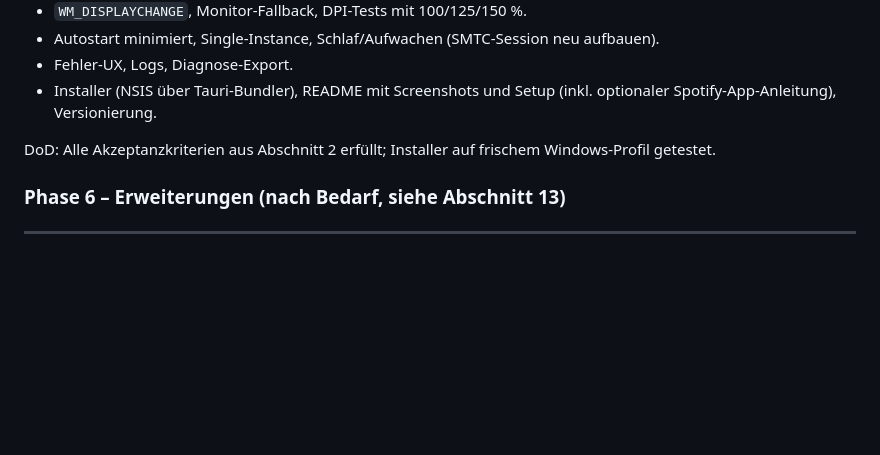
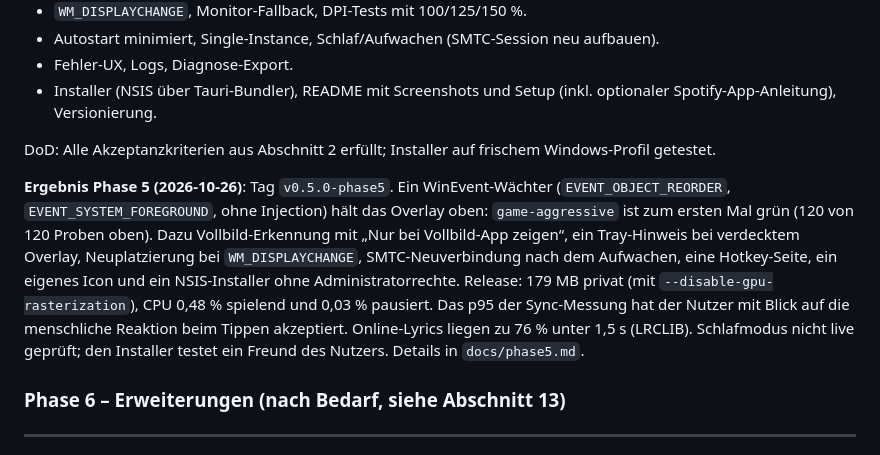
Before and after one commit to HeiligerHoly/LyricHub, a Markdown page: PLAN.md, the part around the change. Rendered like a GitHub page; blank space fills up the shorter version.

```diff
--- a/PLAN.md
+++ b/PLAN.md
@@ -675,6 +675,8 @@ Tasks:
 
 DoD: Alle Akzeptanzkriterien aus Abschnitt 2 erfüllt; Installer auf frischem Windows-Profil getestet.
 
+**Ergebnis Phase 5 (2026-10-26)**: Tag `v0.5.0-phase5`. Ein WinEvent-Wächter (`EVENT_OBJECT_REORDER`, `EVENT_SYSTEM_FOREGROUND`, ohne Injection) hält das Overlay oben: `game-aggressive` ist zum ersten Mal grün (120 von 120 Proben oben). Dazu Vollbild-Erkennung mit „Nur bei Vollbild-App zeigen“, ein Tray-Hinweis bei verdecktem Overlay, Neuplatzierung bei `WM_DISPLAYCHANGE`, SMTC-Neuverbindung nach dem Aufwachen, eine Hotkey-Seite, ein eigenes Icon und ein NSIS-Installer ohne Administratorrechte. Release: 179 MB privat (mit `--disable-gpu-rasterization`), CPU 0,48 % spielend und 0,03 % pausiert. Das p95 der Sync-Messung hat der Nutzer mit Blick auf die menschliche Reaktion beim Tippen akzeptiert. Online-Lyrics liegen zu 76 % unter 1,5 s (LRCLIB). Schlafmodus nicht live geprüft; den Installer testet ein Freund des Nutzers. Details in `docs/phase5.md`.
+
 ### Phase 6 – Erweiterungen (nach Bedarf, siehe Abschnitt 13)
 
 ---
```
Also changed, not shown: README.md (+22 -3 lines), docs/phase5.md (added, +82 -0 lines), docs/img/overlay-karaoke.png (added), docs/img/overlay-minimal-neon.png (added), docs/img/overlay-stack-light.png (added), docs/img/settings-appearance.png (added), docs/img/settings-hotkeys.png (added).
